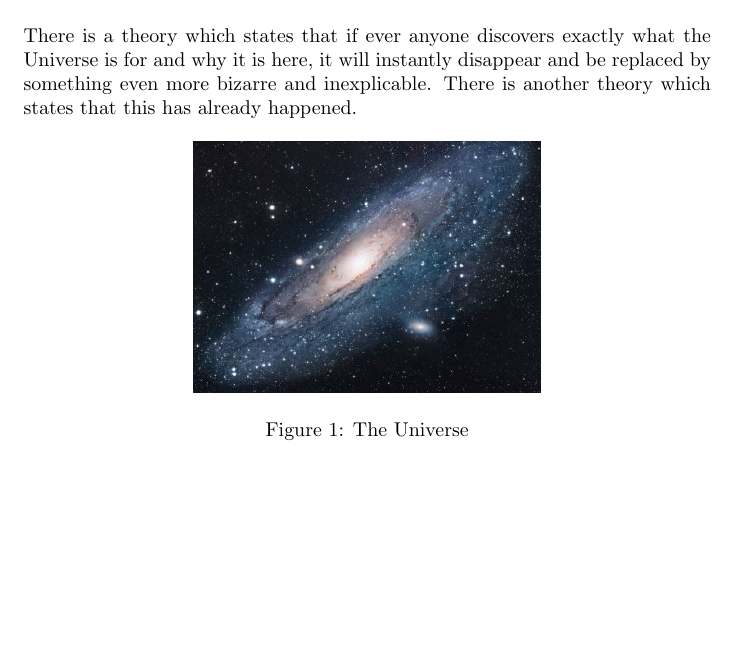
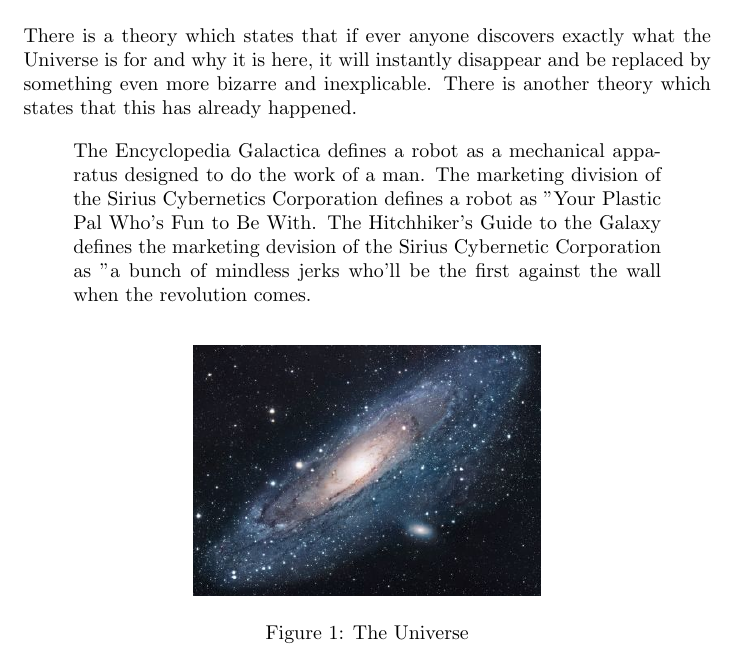
Before and after one commit to psychoK1TTY/legendre_functions, a LaTeX document (main.tex): part of the page before the commit and part of page 1 of 2 after it, cut so that both start at the same text, the shorter picture padded with empty space. Compiled offline with pdfLaTeX.

Commit message:
Explain what robots are

```diff
--- a/main.tex
+++ b/main.tex
@@ -16,6 +16,10 @@
 There is a theory which states that if ever anyone discovers exactly what the Universe is for and why it is here, it will instantly disappear and be replaced by something even more bizarre and inexplicable.
 There is another theory which states that this has already happened.
 
+\begin{quote}
+The Encyclopedia Galactica defines a robot as a mechanical apparatus designed to do the work of a man. The marketing division of the Sirius Cybernetics Corporation defines a robot as "Your Plastic Pal Who's Fun to Be With. The Hitchhiker's Guide to the Galaxy defines the marketing devision of the Sirius Cybernetic Corporation as "a bunch of mindless jerks who'll be the first against the wall when the revolution comes.
+\end{quote}
+
 \begin{figure}[h!]
 \centering
 \includegraphics[scale=1.7]{universe}
```
